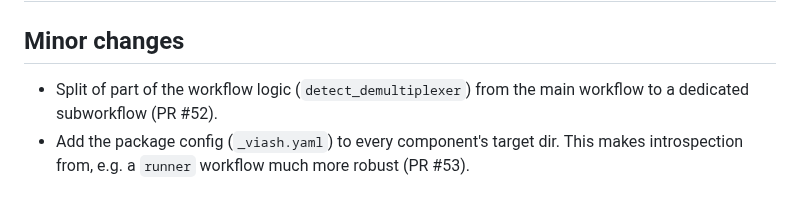
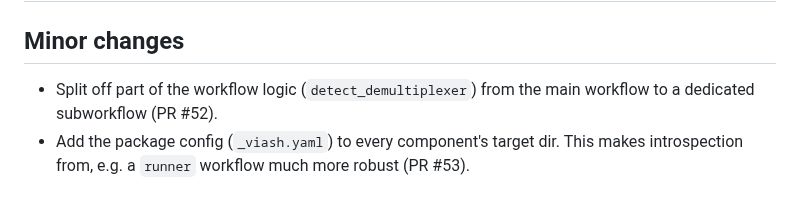
Before and after one commit to viash-hub/demultiplex, a Markdown page: CHANGELOG.md, the part around the change. Drawn GitHub-style.

Commit message:
Update CHANGELOG.md
Co-authored-by: Copilot <175728472+Copilot@users.noreply.github.com>

```diff
--- a/CHANGELOG.md
+++ b/CHANGELOG.md
@@ -2,7 +2,7 @@
 
 ## Minor changes
 
-* Split of part of the workflow logic (`detect_demultiplexer`) from the main workflow to a dedicated subworkflow (PR #52).
+* Split off part of the workflow logic (`detect_demultiplexer`) from the main workflow to a dedicated subworkflow (PR #52).
 * Add the package config (`_viash.yaml`) to every component's target dir. This makes introspection from, e.g. a `runner` workflow much more robust (PR #53).
 
 # demultiplex v0.4.0
```
